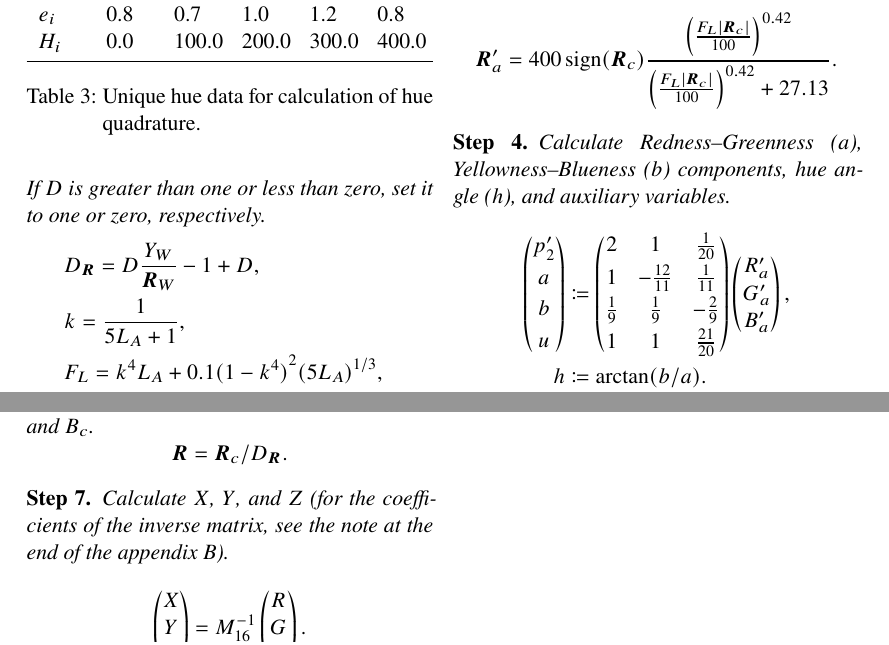
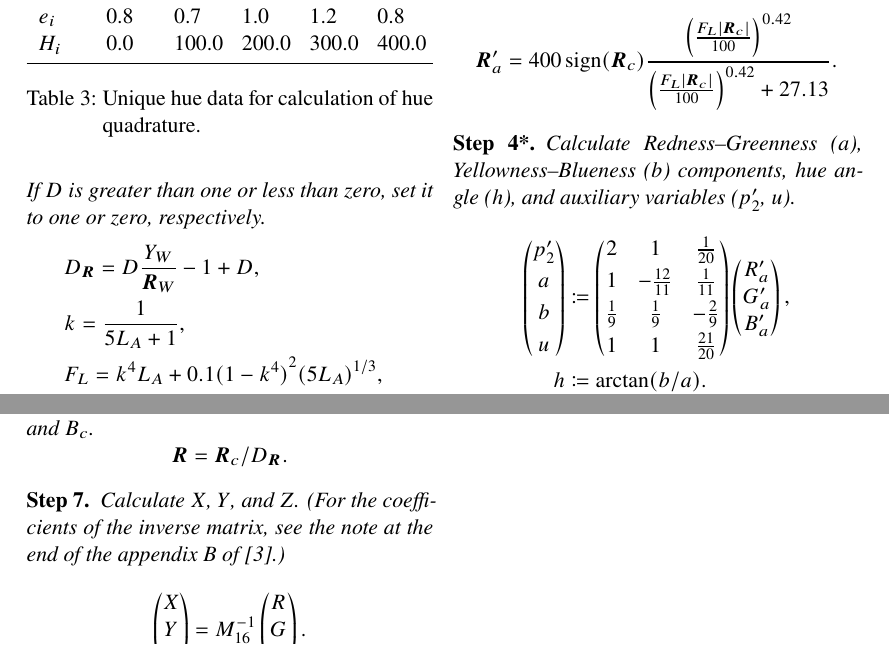
Before and after one commit to nschloe/note-on-cam16, a LaTeX paper (main.tex): two parts of pages 5 and 7 of 7, joined at a grey line, cut so that both start at the same text. Compiled offline with XeLaTeX.

Commit message:
some small fixes

```diff
--- a/main.tex
+++ b/main.tex
@@ -411,9 +411,9 @@ Calculate the modified postadaptation cone response
 \]
 \end{step}
 
-\begin{step}[4]
+\begin{step}[4*]
 Calculate Redness--Greenness ($a$), Yellowness--Blueness ($b$) components,
-hue angle ($h$), and auxiliary variables.
+  hue angle ($h$), and auxiliary variables ($p'_2$, $u$).
 \begin{align*}
   \begin{pmatrix}
     p'_2\\[0.5ex]
@@ -609,8 +609,8 @@ Calculate $R$, $G$, and $B$ from $R_c$, $G_c$, and $B_c$.
 \end{step}
 
 \begin{step}[7]
-Calculate $X$, $Y$, and $Z$ (for the coefficients of the inverse matrix, see
-the note at the end of the appendix B).  % TODO
+Calculate $X$, $Y$, and $Z$. (For the coefficients of the inverse matrix, see
+the note at the end of the appendix B of~\cite{cam16}.)
 \[
 \begin{pmatrix}X\\Y\\Z\end{pmatrix}
   = M_{16}^{-1}
```
Also changed, not shown: main.tex (2 more changed lines).
